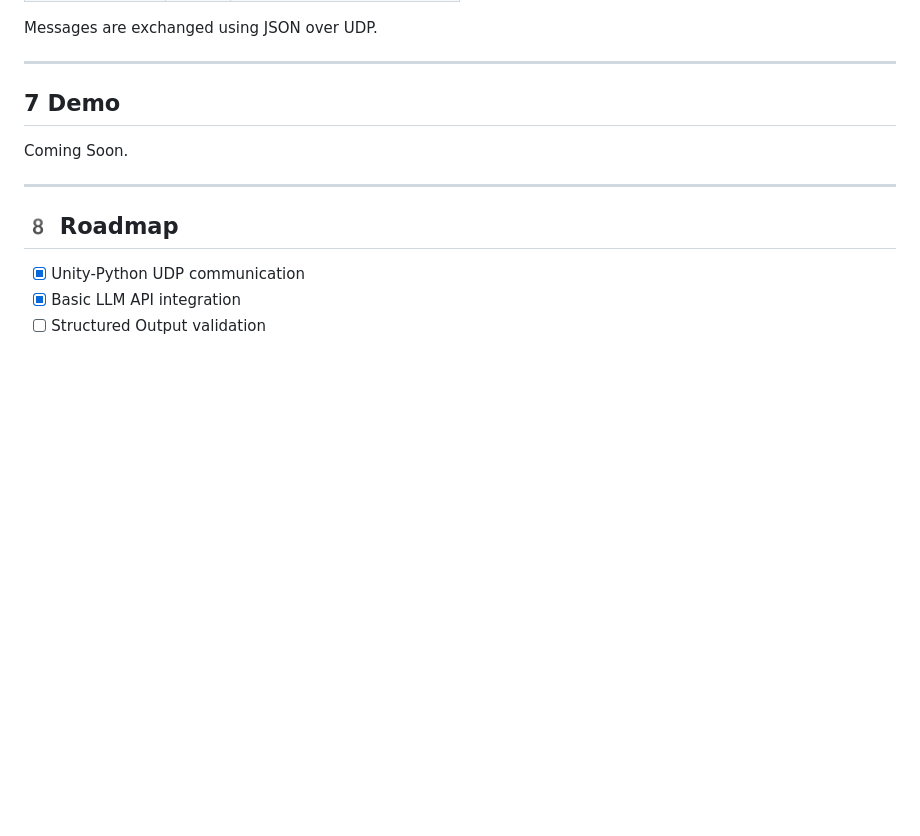
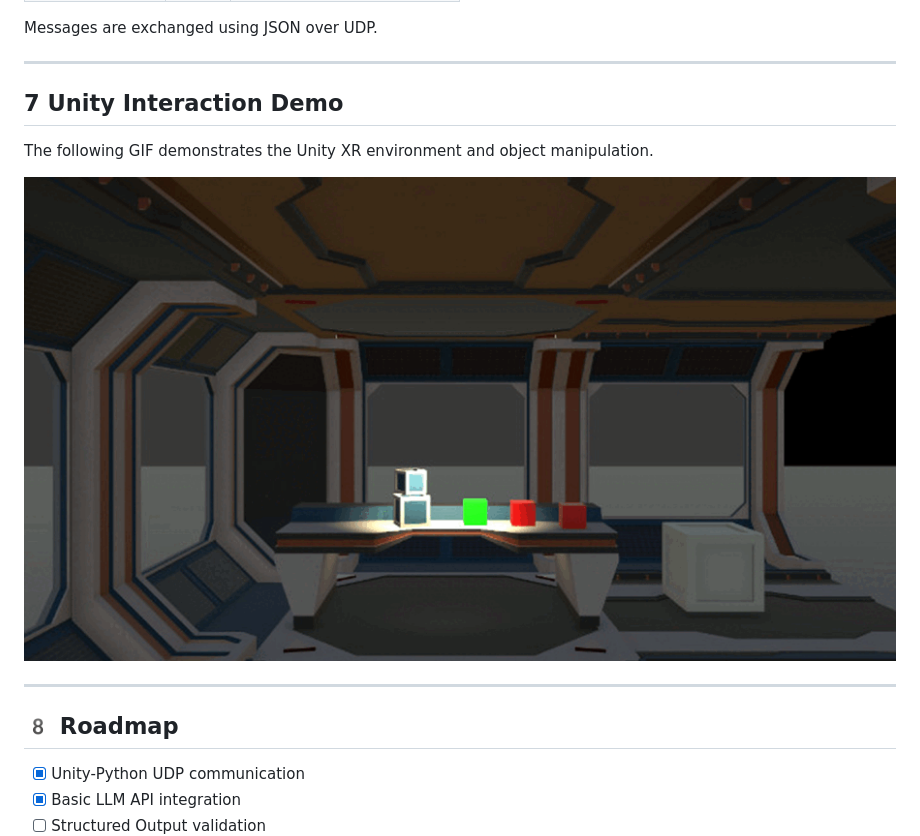
Before and after one commit to jiayuan2026/Unity_LLM_Agent_XR, a Markdown page: README.md, the part around the change. GitHub-like rendering; pictures changed too: docs/images/cube_interaction_demo.gif (added); blank space fills up the shorter version.

```diff
--- a/README.md
+++ b/README.md
@@ -158,9 +158,12 @@ Messages are exchanged using JSON over UDP.
 
 ---
 
-## 7 Demo
+## 7 Unity Interaction Demo
 
-Coming Soon.
+The following GIF demonstrates the Unity XR
+environment and object manipulation.
+
+![XR Cube Interaction Demo](docs/images/cube_interaction_demo.gif)
 
 ---
 
```
